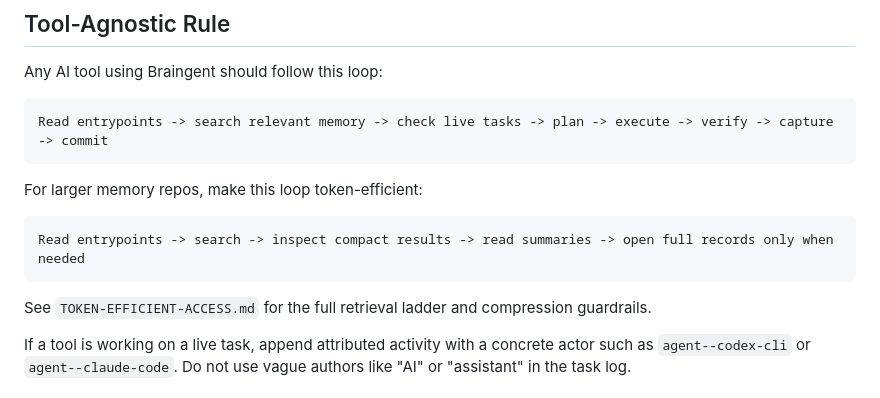
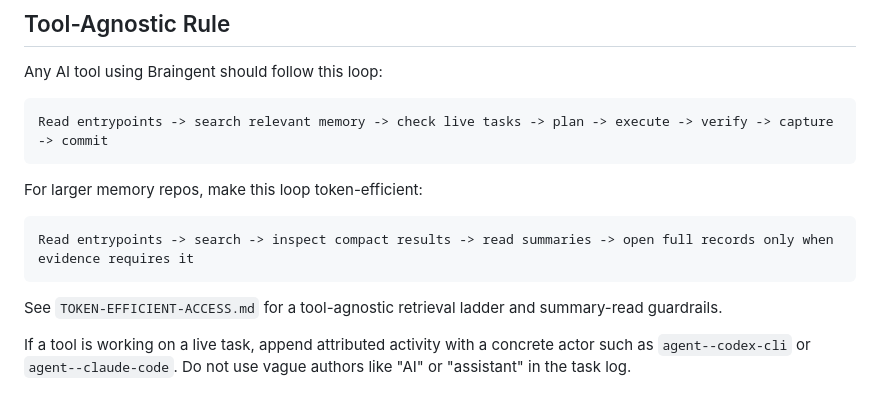
Before and after one commit to thedoublejay/braingent-manifesto, a Markdown page: AGENT-INTEGRATION.md, the part around the change. Drawn GitHub-style.

````diff
--- a/AGENT-INTEGRATION.md
+++ b/AGENT-INTEGRATION.md
@@ -81,11 +81,11 @@ Read entrypoints -> search relevant memory -> check live tasks -> plan -> execut
 For larger memory repos, make this loop token-efficient:
 
 ```text
-Read entrypoints -> search -> inspect compact results -> read summaries -> open full records only when needed
+Read entrypoints -> search -> inspect compact results -> read summaries -> open full records only when evidence requires it
 ```
 
-See `TOKEN-EFFICIENT-ACCESS.md` for the full retrieval ladder and compression
-guardrails.
+See `TOKEN-EFFICIENT-ACCESS.md` for a tool-agnostic retrieval ladder and
+summary-read guardrails.
 
 If a tool is working on a live task, append attributed activity with a concrete
 actor such as `agent--codex-cli` or `agent--claude-code`. Do not use vague
````
Also changed, not shown: TOKEN-EFFICIENT-ACCESS.md (+30 -21 lines).
